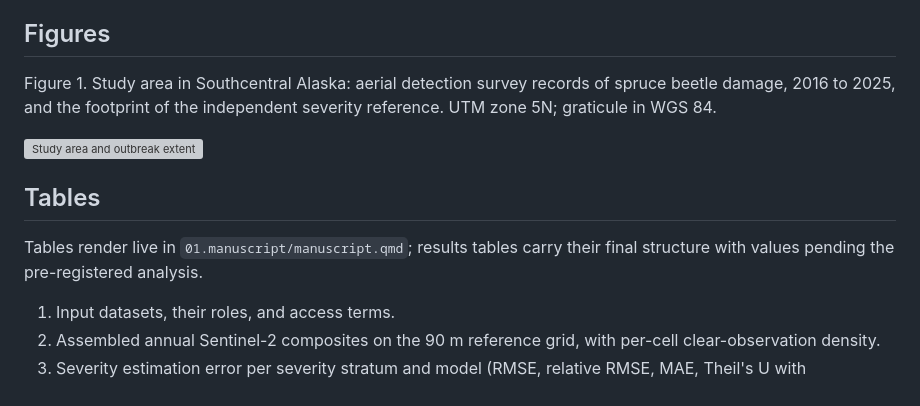
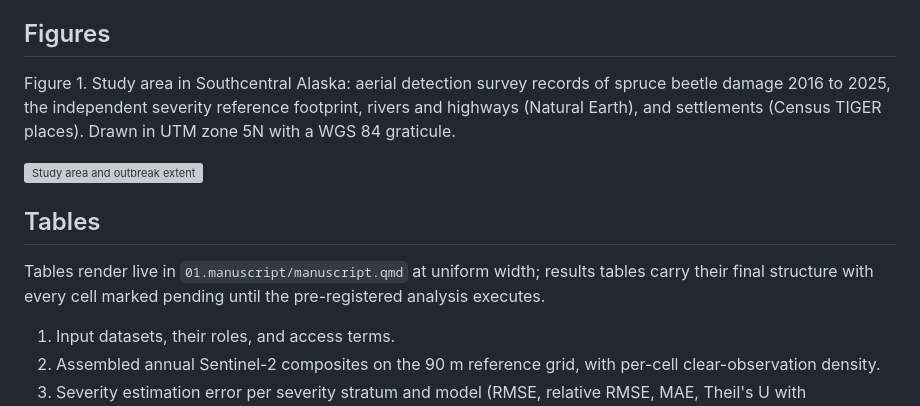
Before and after one commit to seamusrobertmurphy/deep-learn-alaska-spruce-beetle, a Markdown page: README.md, the part around one of its changes. Drawn GitHub-style; grey boxes are pictures that could not be loaded.

Commit message:
Update README status, figure caption and table notes

```diff
--- a/README.md
+++ b/README.md
@@ -7,12 +11,12 @@ Spruce beetle (*Dendroctonus rufipennis*) has killed spruce across Southcentral
 ## Figures
 
-Figure 1. Study area in Southcentral Alaska: aerial detection survey records of spruce beetle damage, 2016 to 2025, and the footprint of the independent severity reference. UTM zone 5N; graticule in WGS 84.
+Figure 1. Study area in Southcentral Alaska: aerial detection survey records of spruce beetle damage 2016 to 2025, the independent severity reference footprint, rivers and highways (Natural Earth), and settlements (Census TIGER places). Drawn in UTM zone 5N with a WGS 84 graticule.
 
 ![Study area and outbreak extent](03.outputs/figures/fig-studyarea.png)
 
 ## Tables
 
-Tables render live in `01.manuscript/manuscript.qmd`; results tables carry their final structure with values pending the pre-registered analysis.
+Tables render live in `01.manuscript/manuscript.qmd` at uniform width; results tables carry their final structure with every cell marked pending until the pre-registered analysis executes.
 
 1. Input datasets, their roles, and access terms.
 2. Assembled annual Sentinel-2 composites on the 90 m reference grid, with per-cell clear-observation density.
```
Also changed, not shown: other parts of README.md (+4 -0 lines).
